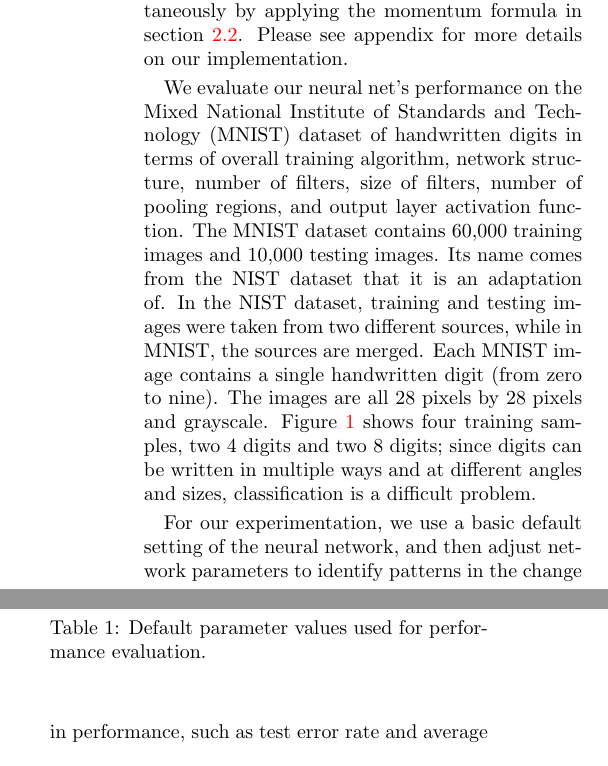
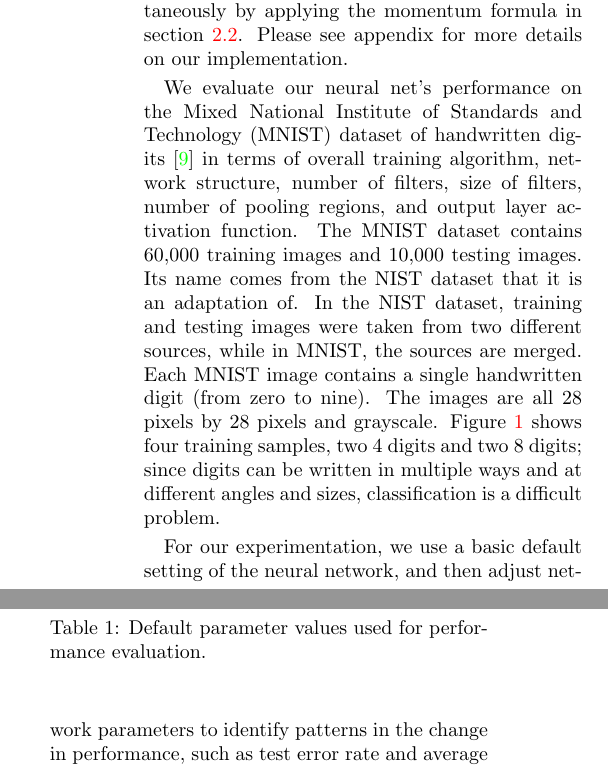
Before and after one commit to uakfdotb/cnn, a LaTeX paper (report/report.tex): two parts of the columns of page 4 of 9, joined at a grey line, cut so that both start at the same text. Compiled offline with pdfLaTeX.

Commit message:
Add another citation of MNIST.

```diff
--- a/report/report.tex
+++ b/report/report.tex
@@ -113,7 +113,7 @@ We implement a CPU-based convolutional neural network library \cite{git:cnn} in
 	\label{fig:mnist}
 \end{figure}
 
-We evaluate our neural net's performance on the Mixed National Institute of Standards and Technology (MNIST) dataset of handwritten digits in terms of overall training algorithm, network structure, number of filters, size of filters, number of pooling regions, and output layer activation function. The MNIST dataset contains 60,000 training images and 10,000 testing images. Its name comes from the NIST dataset that it is an adaptation of. In the NIST dataset, training and testing images were taken from two different sources, while in MNIST, the sources are merged. Each MNIST image contains a single handwritten digit (from zero to nine). The images are all 28 pixels by 28 pixels and grayscale. Figure \ref{fig:mnist} shows four training samples, two 4 digits and two 8 digits; since digits can be written in multiple ways and at different angles and sizes, classification is a difficult problem.
+We evaluate our neural net's performance on the Mixed National Institute of Standards and Technology (MNIST) dataset of handwritten digits \cite{mnist} in terms of overall training algorithm, network structure, number of filters, size of filters, number of pooling regions, and output layer activation function. The MNIST dataset contains 60,000 training images and 10,000 testing images. Its name comes from the NIST dataset that it is an adaptation of. In the NIST dataset, training and testing images were taken from two different sources, while in MNIST, the sources are merged. Each MNIST image contains a single handwritten digit (from zero to nine). The images are all 28 pixels by 28 pixels and grayscale. Figure \ref{fig:mnist} shows four training samples, two 4 digits and two 8 digits; since digits can be written in multiple ways and at different angles and sizes, classification is a difficult problem.
 
 For our experimentation, we use a basic default setting of the neural network, and then adjust network parameters to identify patterns in the change in performance, such as test error rate and average per-iteration runtime. Specifically, we use a default setting of 64 filters, each 13 by 13, with a pooling layer of size 2 by 2 (meaning we have four pooling blocks, each pooling over an 8 by 8 region of the convolution output). The output from the pooling stage, then, consists of 256 values, which are fully connected to a final output layer consisting of ten neurons (without additional hidden layers in between); each neuron corresponds to one digit, and the maximum value over the neurons is the classification output.
 
```
Also changed, not shown: report/report.pdf.
